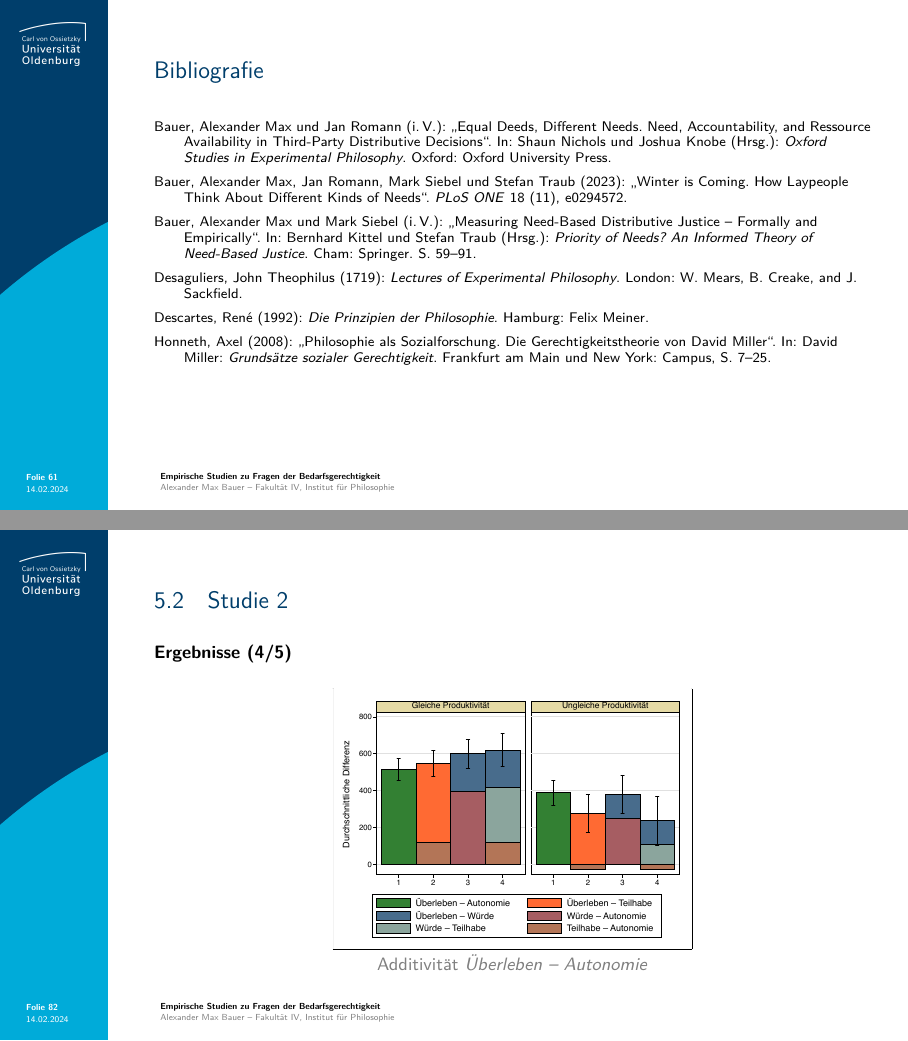
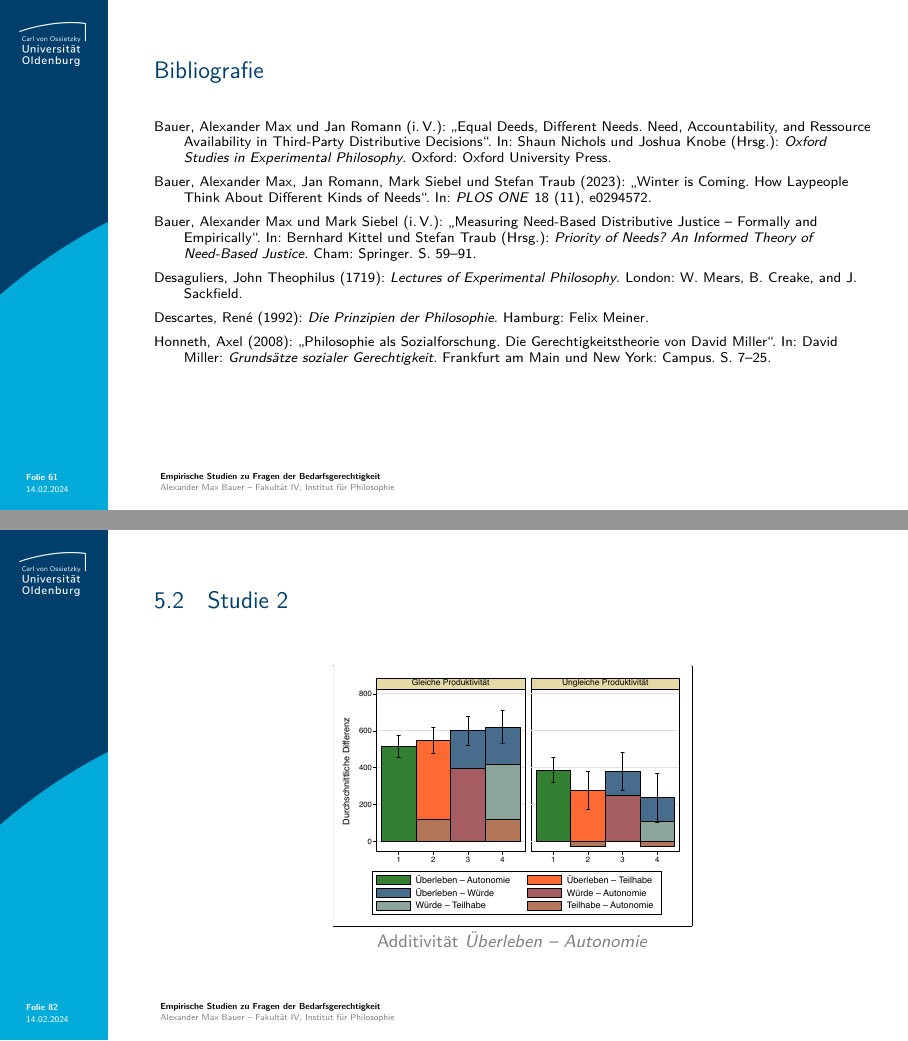
Before and after one commit to alephmembeth/need-dissertation, LaTeX slides (need_dissertation_slides.tex): pages 61 and 82 of 84, joined at a grey line. Compiled offline with pdfLaTeX.

Commit message:
Update slides

```diff
--- a/need_dissertation_slides.tex
+++ b/need_dissertation_slides.tex
@@ -1197,11 +1197,11 @@ Lesen Sie sich die Beschreibungen der vier Gründe bitte aufmerksam durch.}
 {\footnotesize
 \begin{itemize}[label=,leftmargin=2em,itemindent=-2em]
    \item Bauer, Alexander Max und Jan Romann (i.\,V.): \enquote{Equal Deeds, Different Needs. Need, Accountability, and Ressource Availability in Third-Party Distributive Decisions}. In: Shaun Nichols und Joshua Knobe (Hrsg.): \textit{Oxford Studies in Experimental Philosophy}. Oxford: Oxford University Press.
-   \item Bauer, Alexander Max, Jan Romann, Mark Siebel und Stefan Traub (2023): \enquote{Winter is Coming. How Laypeople Think About Different Kinds of Needs}. \textit{PLoS ONE} 18 (11), e0294572.
+   \item Bauer, Alexander Max, Jan Romann, Mark Siebel und Stefan Traub (2023): \enquote{Winter is Coming. How Laypeople Think About Different Kinds of Needs}. In: \textit{PLOS ONE} 18 (11), e0294572.
    \item Bauer, Alexander Max und Mark Siebel (i.\,V.): \enquote{Measuring Need-Based Distributive Justice -- Formally and Empirically}. In: Bernhard Kittel und Stefan Traub (Hrsg.): \textit{Priority of Needs? An Informed Theory of Need-Based Justice}. Cham: Springer. S. 59--91.
    \item Desaguliers, John Theophilus (1719): \textit{Lectures of Experimental Philosophy}. London: W. Mears, B. Creake, and J. Sackfield.
    \item Descartes, René (1992): \textit{Die Prinzipien der Philosophie}. Hamburg: Felix Meiner.
-   \item Honneth, Axel (2008): \enquote{Philosophie als Sozialforschung. Die Gerechtigkeitstheorie von David Miller}. In: David Miller: \textit{Grundsätze sozialer Gerechtigkeit}. Frankfurt am Main und New York: Campus, S. 7--25.
+   \item Honneth, Axel (2008): \enquote{Philosophie als Sozialforschung. Die Gerechtigkeitstheorie von David Miller}. In: David Miller: \textit{Grundsätze sozialer Gerechtigkeit}. Frankfurt am Main und New York: Campus. S. 7--25.
 \end{itemize}
 }
 \end{frame}
@@ -1566,8 +1566,6 @@ In einem zweiten alternativen Szenario kommt Clara zu Wort und erklärt, dass si
 % FOLIE 82 %
 %%%%%%%%%%%%
 \begin{frame}{\vspace*{10mm}5.2\hspace*{1em}Studie 2}
-\textbf{Ergebnisse (4/5)}\\
-\medskip
 \begin{center}
    \frame{\includegraphics[width=0.5\linewidth]{figures/figure_18.pdf}}\\
    \textcolor{gray}{Additivität \textit{Überleben -- Autonomie}}
```
Also changed, not shown: need_dissertation_slides.tex (4 more changed lines).
